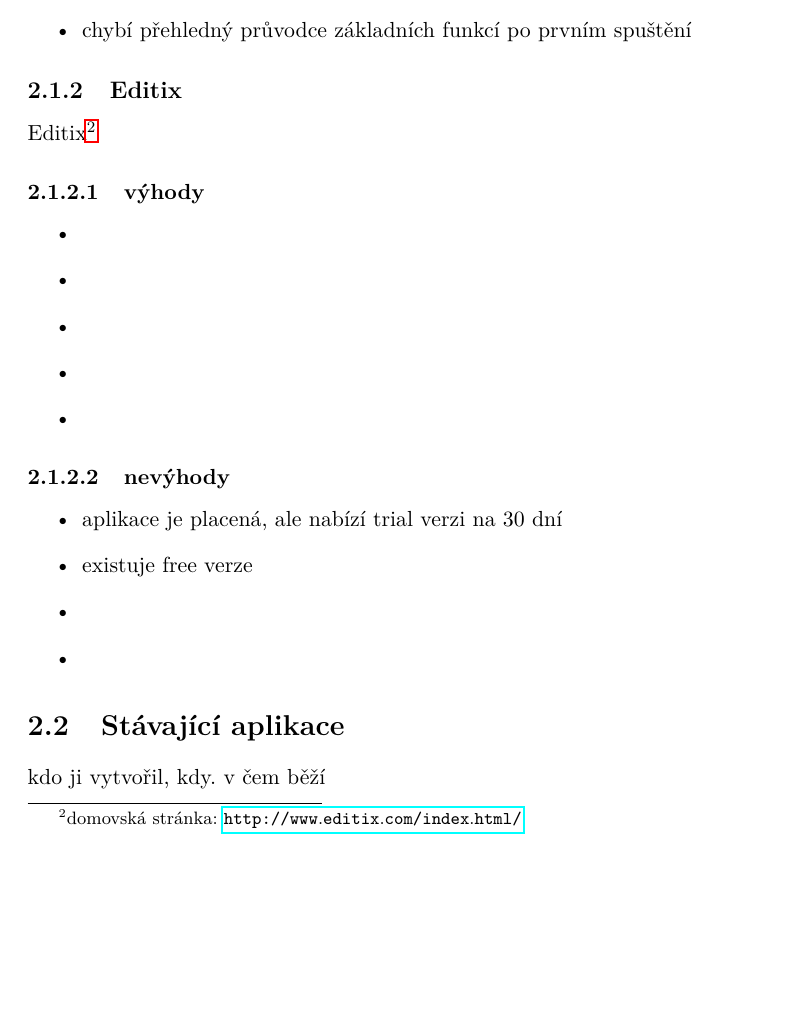
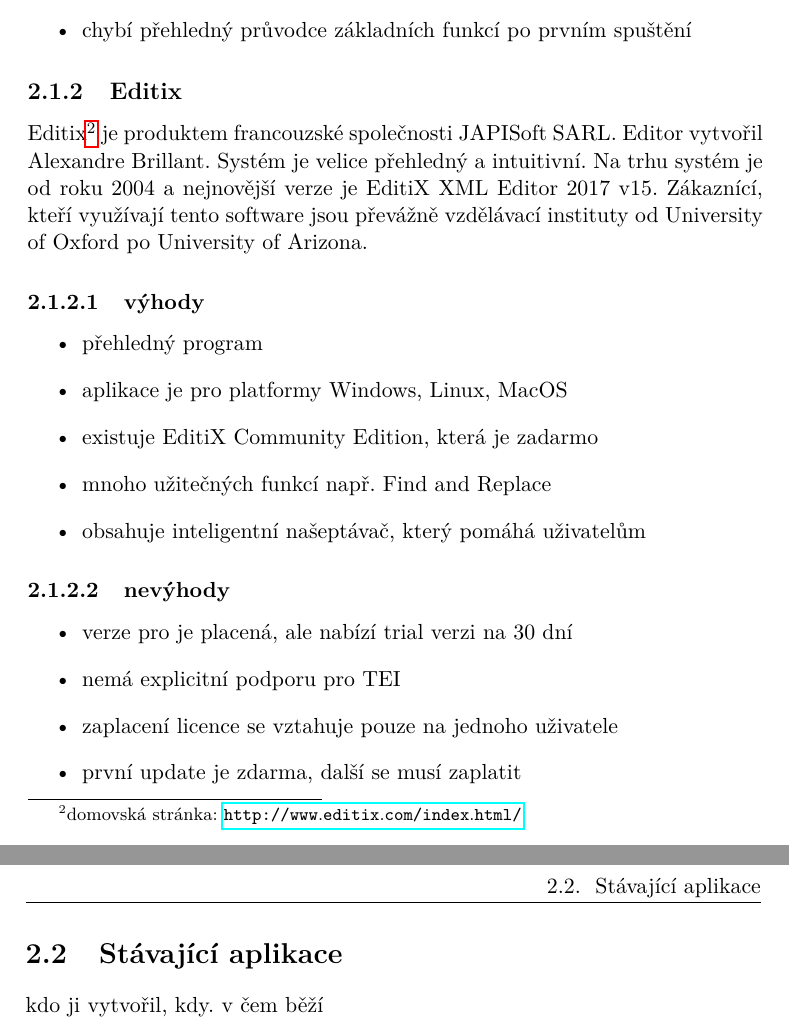
Before and after one commit to Melicma/bakalarka, a LaTeX thesis (melicma1/BP_Melichar_Martin_2018.tex, which reads melicma1/sections/analysis.tex): part of page 20 of 37 before the commit and two parts of pages 20 and 21 of 37 after it, the two joined at a grey line, cut so that both start at the same text, the shorter picture padded with empty space. Compiled offline with pdfLaTeX.

Commit message:
added second similar editor

```diff
--- a/melicma1/sections/analysis.tex
+++ b/melicma1/sections/analysis.tex
@@ -32,23 +32,25 @@
                 \end{itemize}
 
         \subsection{Editix}
-            Editix\footnote{domovská stránka: \url{http://www.editix.com/index.html/}}
+            Editix\footnote{domovská stránka: \url{http://www.editix.com/index.html/}} je produktem francouzské společnosti JAPISoft SARL. Editor vytvořil Alexandre Brillant. Systém je velice přehledný a intuitivní. Na trhu systém je od roku 2004 a nejnovější verze je EditiX XML Editor 2017 v15. Zákaznící, kteří využívají tento software jsou převážně vzdělávací instituty od University of Oxford po University of Arizona.
+
             \subsubsection{výhody}
                 \begin{itemize}
-                    \item
-                    \item
-                    \item
-                    \item
-                    \item
+                    \item přehledný program
+                    \item aplikace je pro platformy Windows, Linux, MacOS
+                    \item existuje EditiX Community Edition, která je zadarmo
+                    \item mnoho užitečných funkcí např. Find and Replace
+                    \item obsahuje inteligentní našeptávač, který pomáhá uživatelům
                 \end{itemize}
 
             \subsubsection{nevýhody}
                 \begin{itemize}
-                    \item aplikace je placená, ale nabízí trial verzi na 30 dní
-                    \item existuje free verze
-                    \item
-                    \item
+                    \item verze pro je placená, ale nabízí trial verzi na 30 dní
+                    \item nemá explicitní podporu pro TEI
+                    \item zaplacení licence se vztahuje pouze na jednoho uživatele
+                    \item první update je zdarma, další se musí zaplatit
                 \end{itemize}
+
     \section{Stávající aplikace}
         kdo ji vytvořil, kdy. v čem běží
 
```
Also changed, not shown: melicma1/sections/analysis.tex (4 more changed lines).
